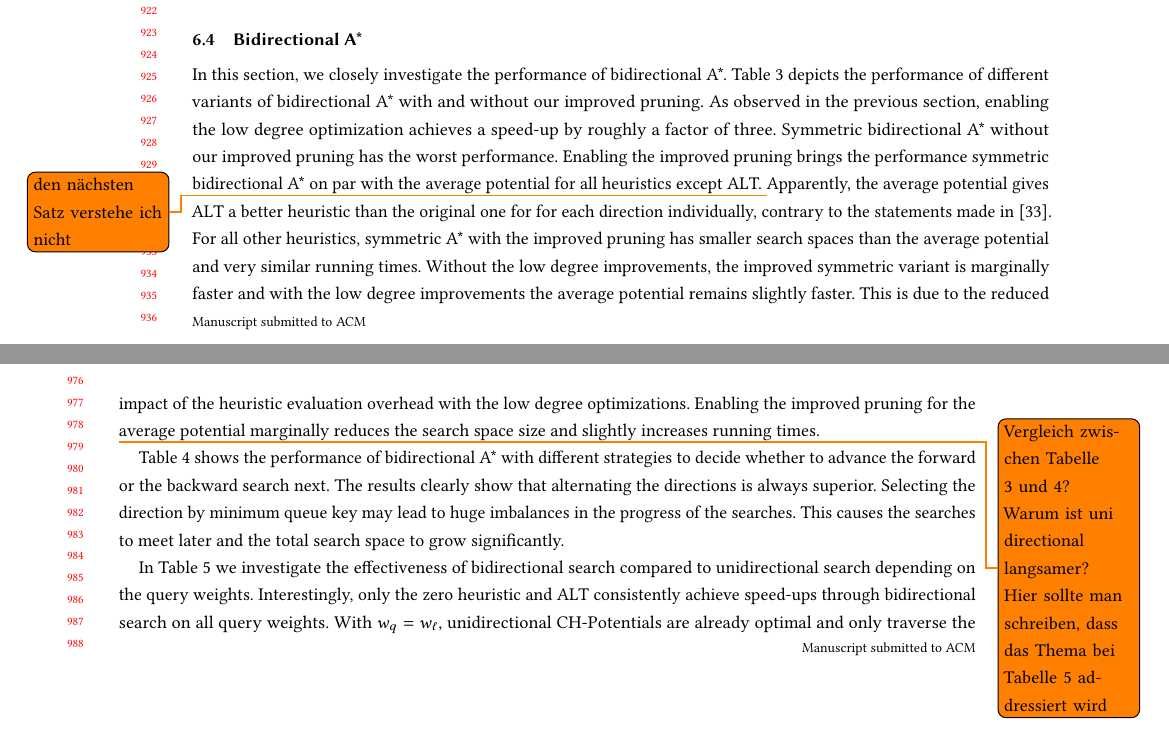
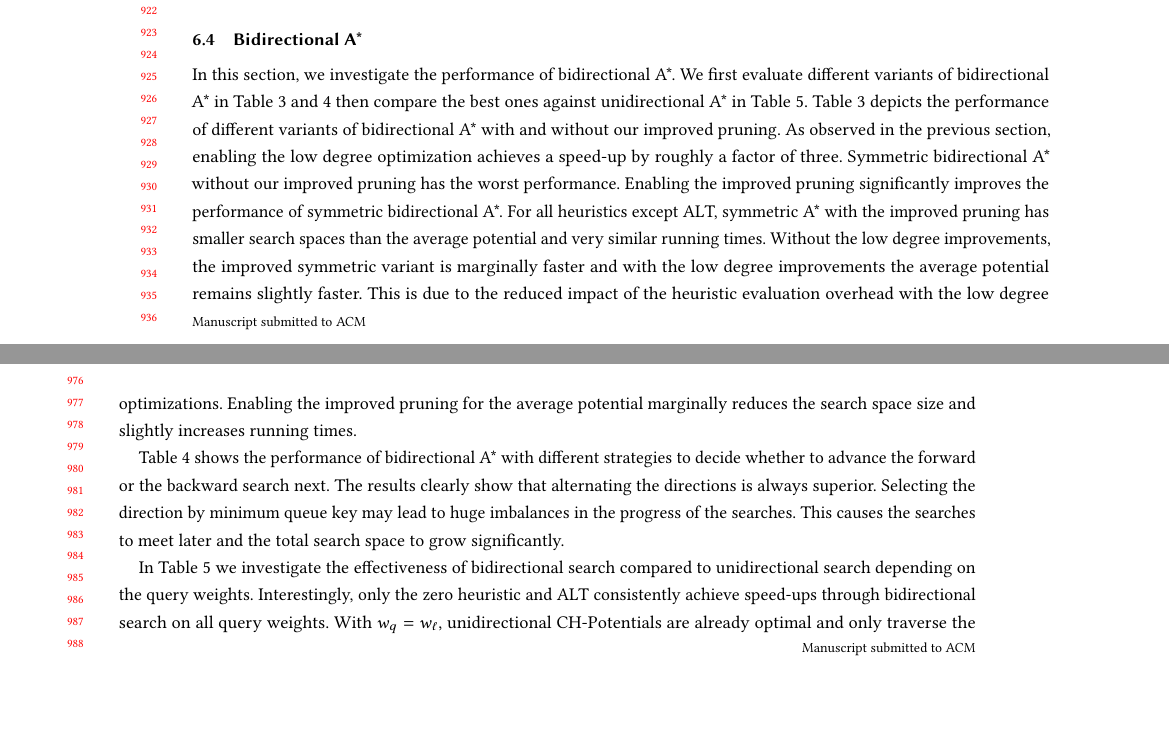
Before and after one commit to kit-algo/ch_potentials, a LaTeX paper (paper/ch_potentials.tex): two parts of pages 18 and 19 of 24, joined at a grey line, cut so that both start at the same text, the shorter picture padded with empty space. Compiled offline with pdfLaTeX.

Commit message:
more polishing

```diff
--- a/paper/ch_potentials.tex
+++ b/paper/ch_potentials.tex
@@ -1304,14 +1304,13 @@ All variants alternate between the forward and the backward search.}
 \input{table/bidir_pruning.tex}
 \end{table}
 
-In this section, we closely investigate the performance of bidirectional A*.
+In this section, we investigate the performance of bidirectional A*.
+We first evaluate different variants of bidirectional A* in Table~\ref{tab:bidir_pruning} and~\ref{tab:bidir_switching} then compare the best ones against unidirectional A* in Table~\ref{tab:bidir}.
 Table~\ref{tab:bidir_pruning} depicts the performance of different variants of bidirectional A* with and without our improved pruning.
 As observed in the previous section, enabling the low degree optimization achieves a speed-up by roughly a factor of three.
 Symmetric bidirectional A* without our improved pruning has the worst performance.
-Enabling the improved pruning brings the performance symmetric bidirectional A* on par with the average potential for all heuristics except ALT.
-\todo{den nächsten Satz verstehe ich nicht}
-Apparently, the average potential gives ALT a better heuristic than the original one for for each direction individually, contrary to the statements made in~\cite{gh-cspas-05}.
-For all other heuristics, symmetric A* with the improved pruning has smaller search spaces than the average potential and very similar running times.
+Enabling the improved pruning significantly improves the performance of symmetric bidirectional A*.
+For all heuristics except ALT, symmetric A* with the improved pruning has smaller search spaces than the average potential and very similar running times.
 Without the low degree improvements, the improved symmetric variant is marginally faster and with the low degree improvements the average potential remains slightly faster.
 This is due to the reduced impact of the heuristic evaluation overhead with the low degree optimizations.
 Enabling the improved pruning for the average potential marginally reduces the search space size and slightly increases running times.
```
Also changed, not shown: paper/ch_potentials.tex (4 more changed lines).
